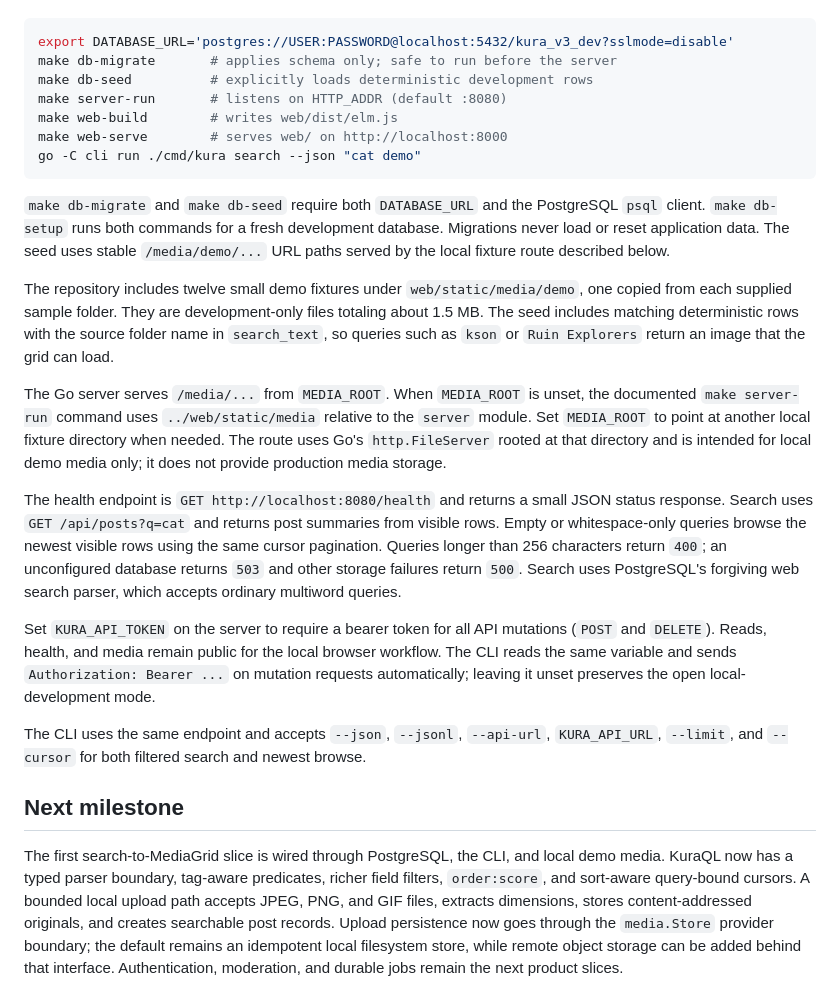
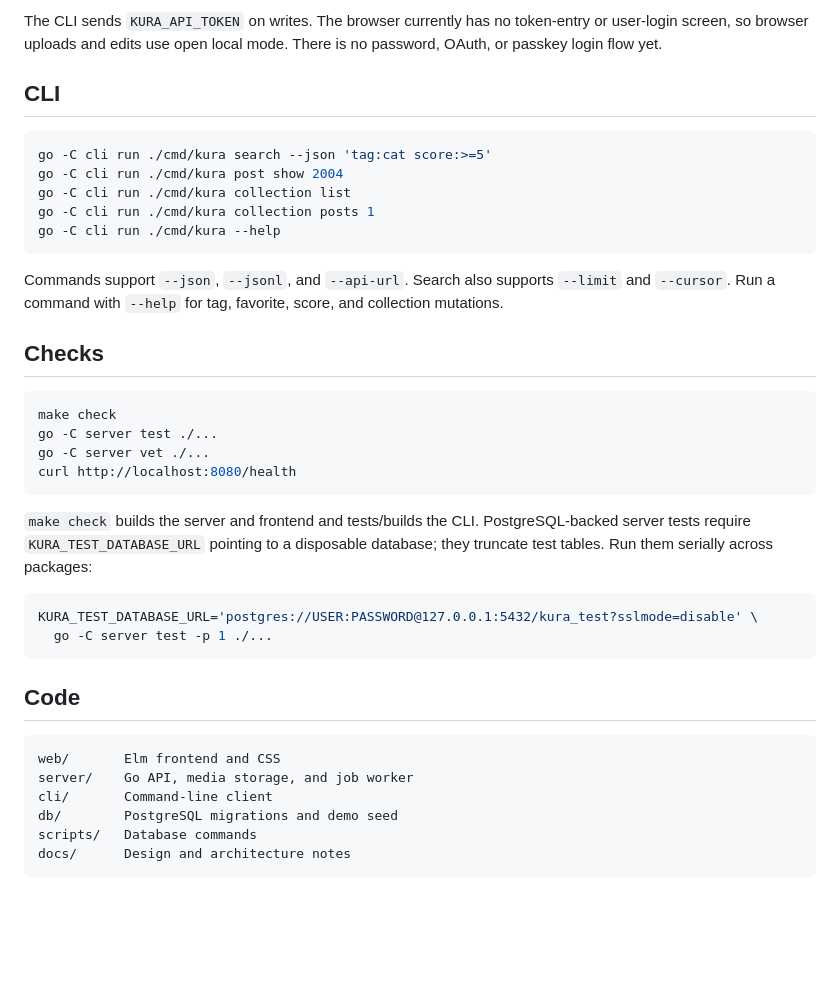
Before and after one commit to astra-chanUwU/kura-v3-elm-go, a Markdown page: README.md, the part around one of its changes. GitHub-like rendering; blank space fills up the shorter version.

````diff
--- a/README.md
+++ b/README.md
@@ -29,30 +78,40 @@ From the repository root:
+The CLI sends `KURA_API_TOKEN` on writes. The browser currently has no token-entry or user-login screen, so browser uploads and edits use open local mode. There is no password, OAuth, or passkey login flow yet.
+
+## CLI
 
 ```sh
-export DATABASE_URL='postgres://USER:PASSWORD@localhost:5432/kura_v3_dev?sslmode=disable'
-make db-migrate       # applies schema only; safe to run before the server
-make db-seed          # explicitly loads deterministic development rows
-make server-run       # listens on HTTP_ADDR (default :8080)
-make web-build        # writes web/dist/elm.js
-make web-serve        # serves web/ on http://localhost:8000
-go -C cli run ./cmd/kura search --json "cat demo"
+go -C cli run ./cmd/kura search --json 'tag:cat score:>=5'
+go -C cli run ./cmd/kura post show 2004
+go -C cli run ./cmd/kura collection list
+go -C cli run ./cmd/kura collection posts 1
+go -C cli run ./cmd/kura --help
 ```
 
-`make db-migrate` and `make db-seed` require both `DATABASE_URL` and the PostgreSQL `psql` client. `make db-setup` runs both commands for a fresh development database. Migrations never load or reset application data. The seed uses stable `/media/demo/...` URL paths served by the local fixture route described below.
+Commands support `--json`, `--jsonl`, and `--api-url`. Search also supports `--limit` and `--cursor`. Run a command with `--help` for tag, favorite, score, and collection mutations.
 
-The repository includes twelve small demo fixtures under `web/static/media/demo`, one copied from each supplied sample folder. They are development-only files totaling about 1.5 MB. The seed includes matching deterministic rows with the source folder name in `search_text`, so queries such as `kson` or `Ruin Explorers` return an image that the grid can load.
+## Checks
 
-The Go server serves `/media/...` from `MEDIA_ROOT`. When `MEDIA_ROOT` is unset, the documented `make server-run` command uses `../web/static/media` relative to the `server` module. Set `MEDIA_ROOT` to point at another local fixture directory when needed. The route uses Go's `http.FileServer` rooted at that directory and is intended for local demo media only; it does not provide production media storage.
+```sh
+make check
+go -C server test ./...
+go -C server vet ./...
+curl http://localhost:8080/health
+```
 
-The health endpoint is `GET http://localhost:8080/health` and returns a small JSON status response. Search uses `GET /api/posts?q=cat` and returns post summaries from visible rows. Empty or whitespace-only queries browse the newest visible rows using the same cursor pagination. Queries longer than 256 characters return `400`; an unconfigured database returns `503` and other storage failures return `500`. Search uses PostgreSQL's forgiving web search parser, which accepts ordinary multiword queries.
+`make check` builds the server and frontend and tests/builds the CLI. PostgreSQL-backed server tests require `KURA_TEST_DATABASE_URL` pointing to a disposable database; they truncate test tables. Run them serially across packages:
 
-Set `KURA_API_TOKEN` on the server to require a bearer token for all API
-mutations (`POST` and `DELETE`). Reads, health, and media remain public for
-the local browser workflow. The CLI reads the same variable and sends
-`Authorization: Bearer ...` on mutation requests automatically; leaving it
-unset preserves the open local-development mode.
+```sh
+KURA_TEST_DATABASE_URL='postgres://USER:PASSWORD@127.0.0.1:5432/kura_test?sslmode=disable' \
+  go -C server test -p 1 ./...
+```
 
-The CLI uses the same endpoint and accepts `--json`, `--jsonl`, `--api-url`, `KURA_API_URL`, `--limit`, and `--cursor` for both filtered search and newest browse.
+## Code
 
-## Next milestone
-
-The first search-to-MediaGrid slice is wired through PostgreSQL, the CLI, and local demo media. KuraQL now has a typed parser boundary, tag-aware predicates, richer field filters, `order:score`, and sort-aware query-bound cursors. A bounded local upload path accepts JPEG, PNG, and GIF files, extracts dimensions, stores content-addressed originals, and creates searchable post records. Upload persistence now goes through the `media.Store` provider boundary; the default remains an idempotent local filesystem store, while remote object storage can be added behind that interface. Authentication, moderation, and durable jobs remain the next product slices.
+```text
+web/       Elm frontend and CSS
+server/    Go API, media storage, and job worker
+cli/       Command-line client
+db/        PostgreSQL migrations and demo seed
+scripts/   Database commands
+docs/      Design and architecture notes
+```
````
Also changed, not shown: other parts of README.md (+67 -18 lines).
